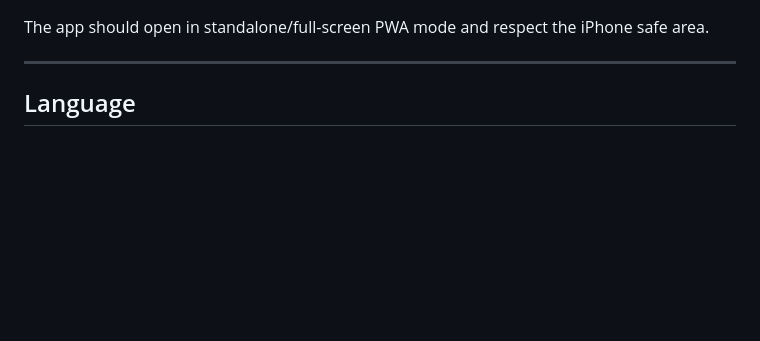
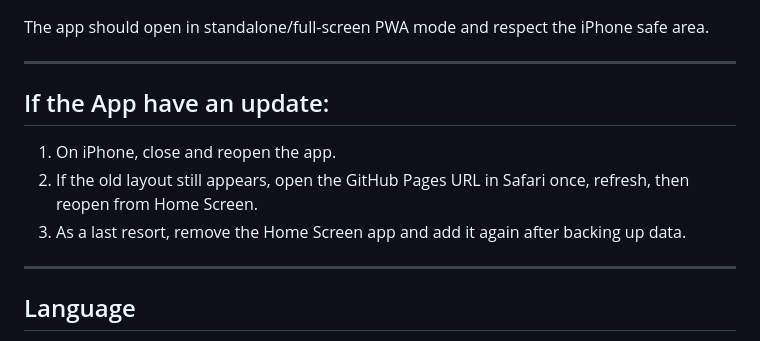
Before and after one commit to slimutebal/calorie-tracker, a Markdown page: README.md, the part around one of its changes. GitHub-like rendering; blank space fills up the shorter version.

```diff
--- a/README.md
+++ b/README.md
@@ -176,6 +106,14 @@ https://slimutebal.github.io/calorie-tracker/
 6. Launch it from the Home Screen icon.
 
 The app should open in standalone/full-screen PWA mode and respect the iPhone safe area.
+
+---
+
+## If the App have an update:
+
+1. On iPhone, close and reopen the app.
+2. If the old layout still appears, open the GitHub Pages URL in Safari once, refresh, then reopen from Home Screen.
+3. As a last resort, remove the Home Screen app and add it again after backing up data.
 
 ---
 
```
Also changed, not shown: other parts of README.md (+0 -70 lines).
